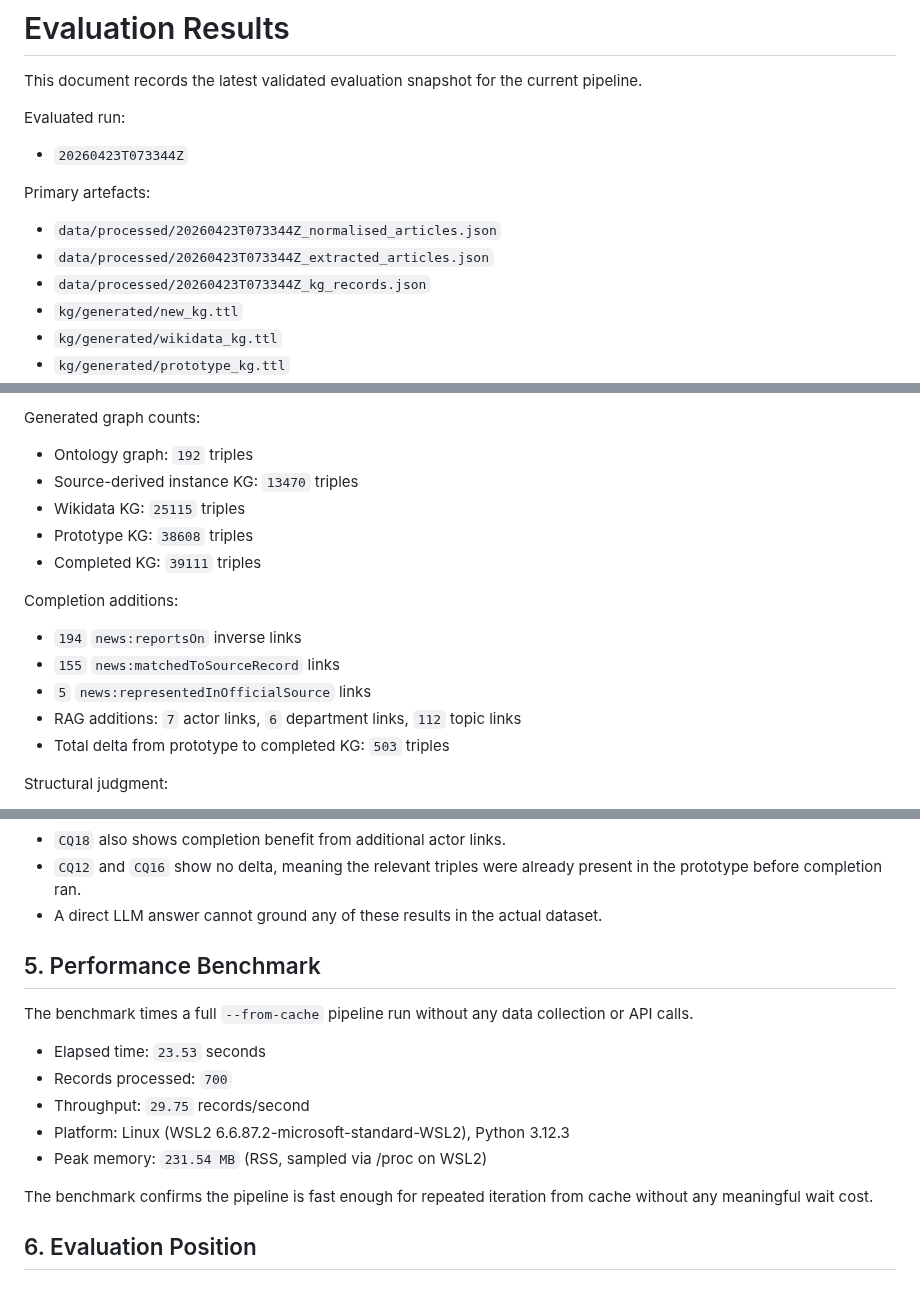
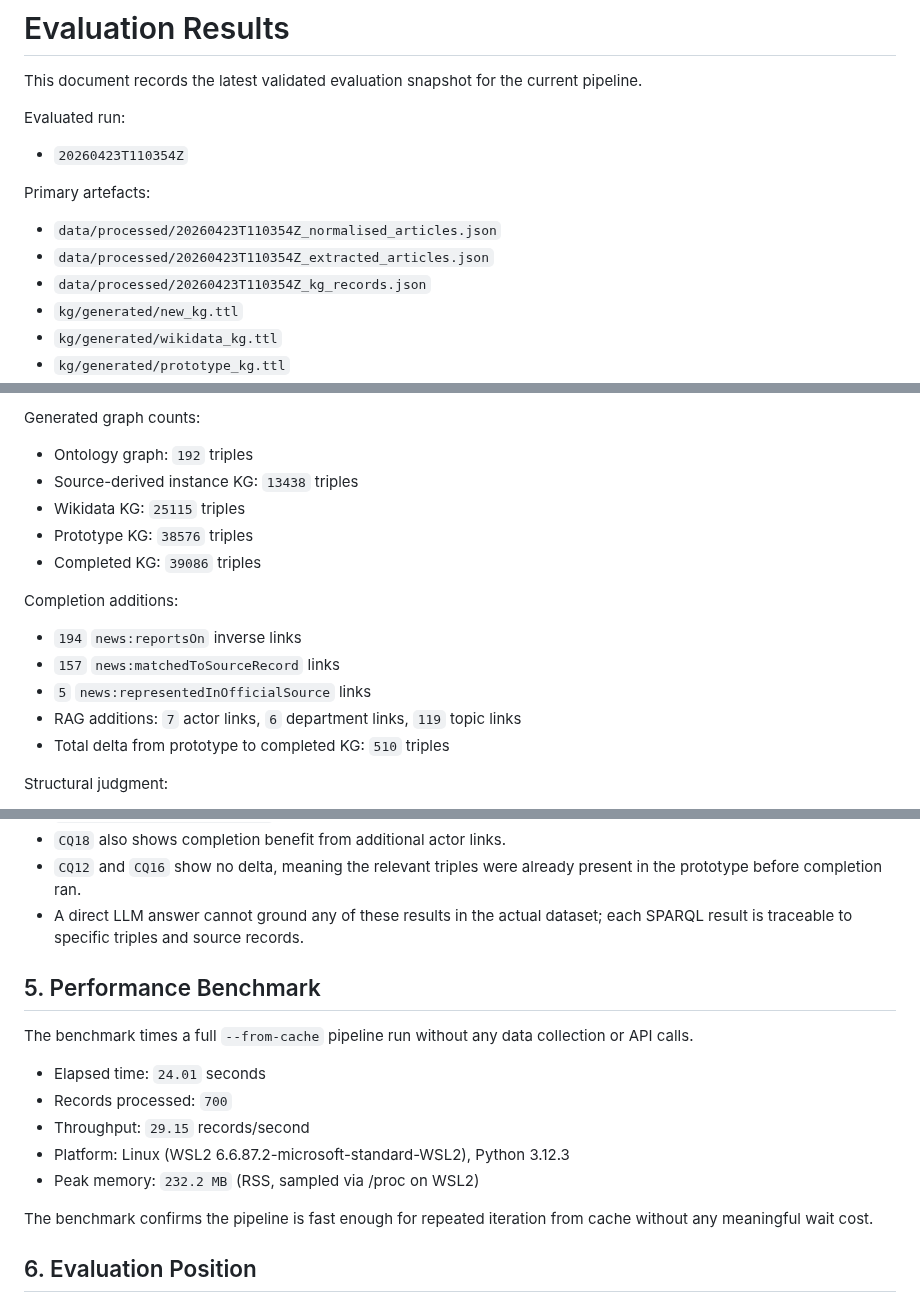
Before and after one commit to ADI-0519/5CCSAKNE-CW2, a Markdown page: docs/evaluation_results.md, 3 parts joined by grey strips. GitHub-like rendering.

Commit message:
refresh evaluation snapshot to 20260423T110354Z

```diff
--- a/docs/evaluation_results.md
+++ b/docs/evaluation_results.md
@@ -4,13 +4,13 @@ This document records the latest validated evaluation snapshot for the current p
 
 Evaluated run:
 
-- `20260423T073344Z`
+- `20260423T110354Z`
 
 Primary artefacts:
 
-- `data/processed/20260423T073344Z_normalised_articles.json`
-- `data/processed/20260423T073344Z_extracted_articles.json`
-- `data/processed/20260423T073344Z_kg_records.json`
+- `data/processed/20260423T110354Z_normalised_articles.json`
+- `data/processed/20260423T110354Z_extracted_articles.json`
+- `data/processed/20260423T110354Z_kg_records.json`
 - `kg/generated/new_kg.ttl`
 - `kg/generated/wikidata_kg.ttl`
 - `kg/generated/prototype_kg.ttl`
@@ -41,18 +41,18 @@ Wikidata enrichment:
 Generated graph counts:
 
 - Ontology graph: `192` triples
-- Source-derived instance KG: `13470` triples
+- Source-derived instance KG: `13438` triples
 - Wikidata KG: `25115` triples
-- Prototype KG: `38608` triples
-- Completed KG: `39111` triples
+- Prototype KG: `38576` triples
+- Completed KG: `39086` triples
 
 Completion additions:
 
 - `194` `news:reportsOn` inverse links
-- `155` `news:matchedToSourceRecord` links
+- `157` `news:matchedToSourceRecord` links
 - `5` `news:representedInOfficialSource` links
-- RAG additions: `7` actor links, `6` department links, `112` topic links
-- Total delta from prototype to completed KG: `503` triples
+- RAG additions: `7` actor links, `6` department links, `119` topic links
+- Total delta from prototype to completed KG: `510` triples
 
 Structural judgment:
 
@@ -150,17 +150,17 @@ Interpretation:
 - `CQ11` shows the clearest completion benefit, with 7 additional rows from `matchedToSourceRecord` and `representedInOfficialSource` links enabling cross-source traversal that the prototype graph cannot support.
 - `CQ18` also shows completion benefit from additional actor links.
 - `CQ12` and `CQ16` show no delta, meaning the relevant triples were already present in the prototype before completion ran.
-- A direct LLM answer cannot ground any of these results in the actual dataset.
+- A direct LLM answer cannot ground any of these results in the actual dataset; each SPARQL result is traceable to specific triples and source records.
 
 ## 5. Performance Benchmark
 
 The benchmark times a full `--from-cache` pipeline run without any data collection or API calls.
 
-- Elapsed time: `23.53` seconds
+- Elapsed time: `24.01` seconds
 - Records processed: `700`
-- Throughput: `29.75` records/second
+- Throughput: `29.15` records/second
 - Platform: Linux (WSL2 6.6.87.2-microsoft-standard-WSL2), Python 3.12.3
-- Peak memory: `231.54 MB` (RSS, sampled via /proc on WSL2)
+- Peak memory: `232.2 MB` (RSS, sampled via /proc on WSL2)
 
 The benchmark confirms the pipeline is fast enough for repeated iteration from cache without any meaningful wait cost.
 
```
Also changed, not shown: other parts of docs/evaluation_results.md (+4 -4 lines).
